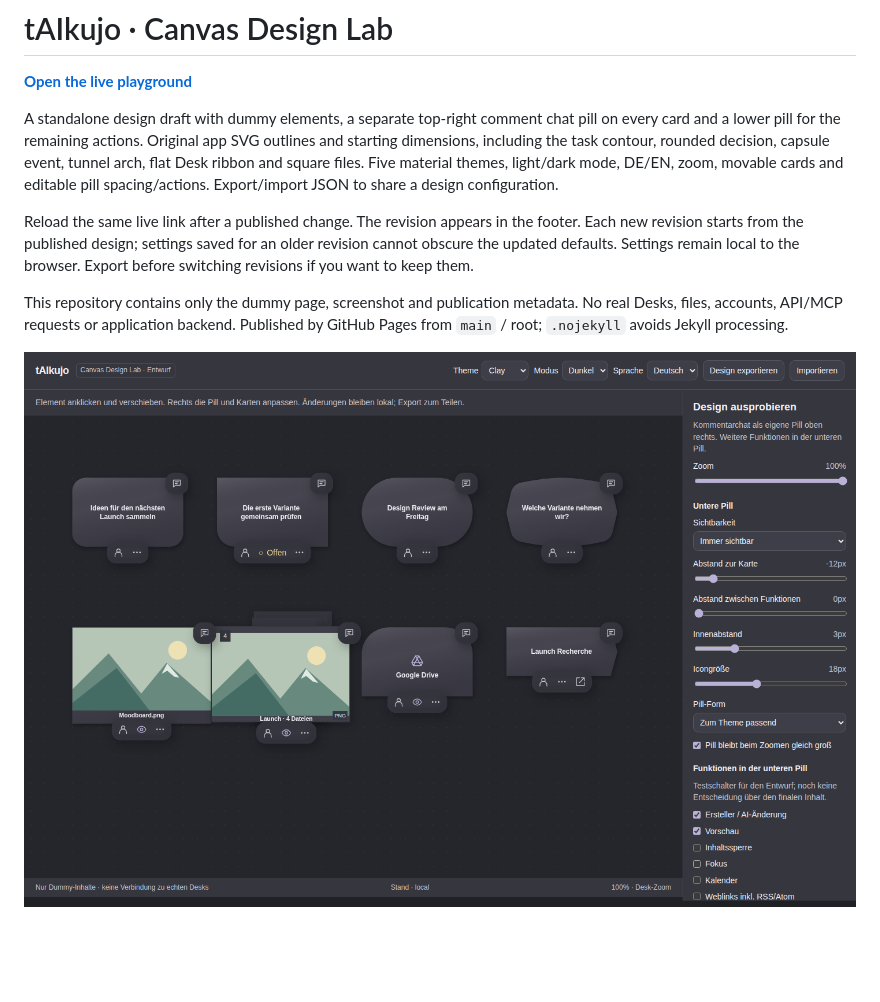
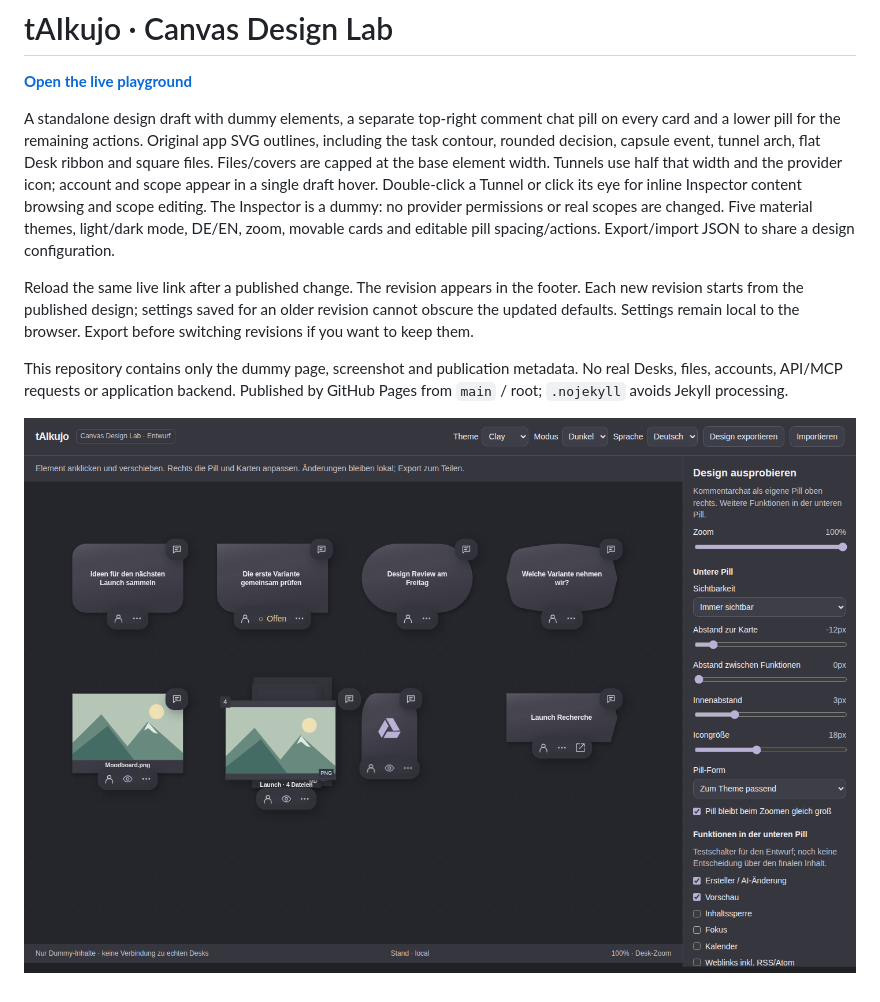
Before and after one commit to mbd02/taikujo-canvas-design, a Markdown page: README.md, the part around the change. Drawn GitHub-style; pictures changed too: canvas-playground.png; blank space fills up the shorter version.

Commit message:
design: slim file and tunnel cards and show inline tunnel content

```diff
--- a/README.md
+++ b/README.md
@@ -4,8 +4,12 @@
 
 A standalone design draft with dummy elements, a separate top-right comment
 chat pill on every card and a lower pill for the remaining actions.
-Original app SVG outlines and starting dimensions, including the task contour,
-rounded decision, capsule event, tunnel arch, flat Desk ribbon and square files.
+Original app SVG outlines, including the task contour, rounded decision,
+capsule event, tunnel arch, flat Desk ribbon and square files. Files/covers are
+capped at the base element width. Tunnels use half that width and the provider
+icon; account and scope appear in a single draft hover. Double-click a Tunnel
+or click its eye for inline Inspector content browsing and scope editing.
+The Inspector is a dummy: no provider permissions or real scopes are changed.
 Five material themes, light/dark mode, DE/EN, zoom, movable cards and editable
 pill spacing/actions. Export/import JSON to share a design configuration.
 
```
Also changed, not shown: 2 other files.
